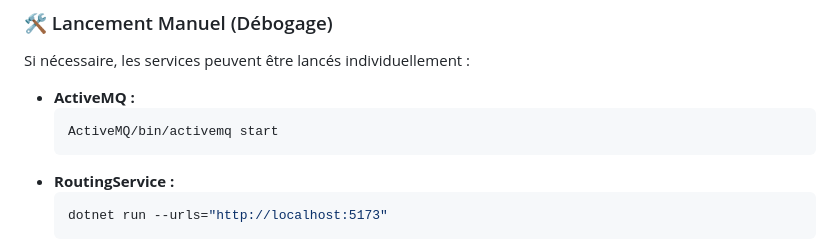
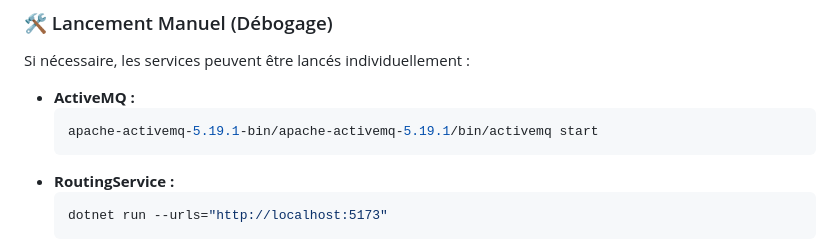
Before and after one commit to LukaSutkovic/letsgobiking-PNS, a Markdown page: README.md, the part around the change. Rendered like a GitHub page.

Commit message:
Update ActiveMQ start command in README

````diff
--- a/README.md
+++ b/README.md
@@ -89,7 +89,7 @@ Si nécessaire, les services peuvent être lancés individuellement :
 
 - **ActiveMQ :**
   ```bash
-  ActiveMQ/bin/activemq start
+  apache-activemq-5.19.1-bin/apache-activemq-5.19.1/bin/activemq start
   ```
 - **RoutingService :**
   ```bash
````
